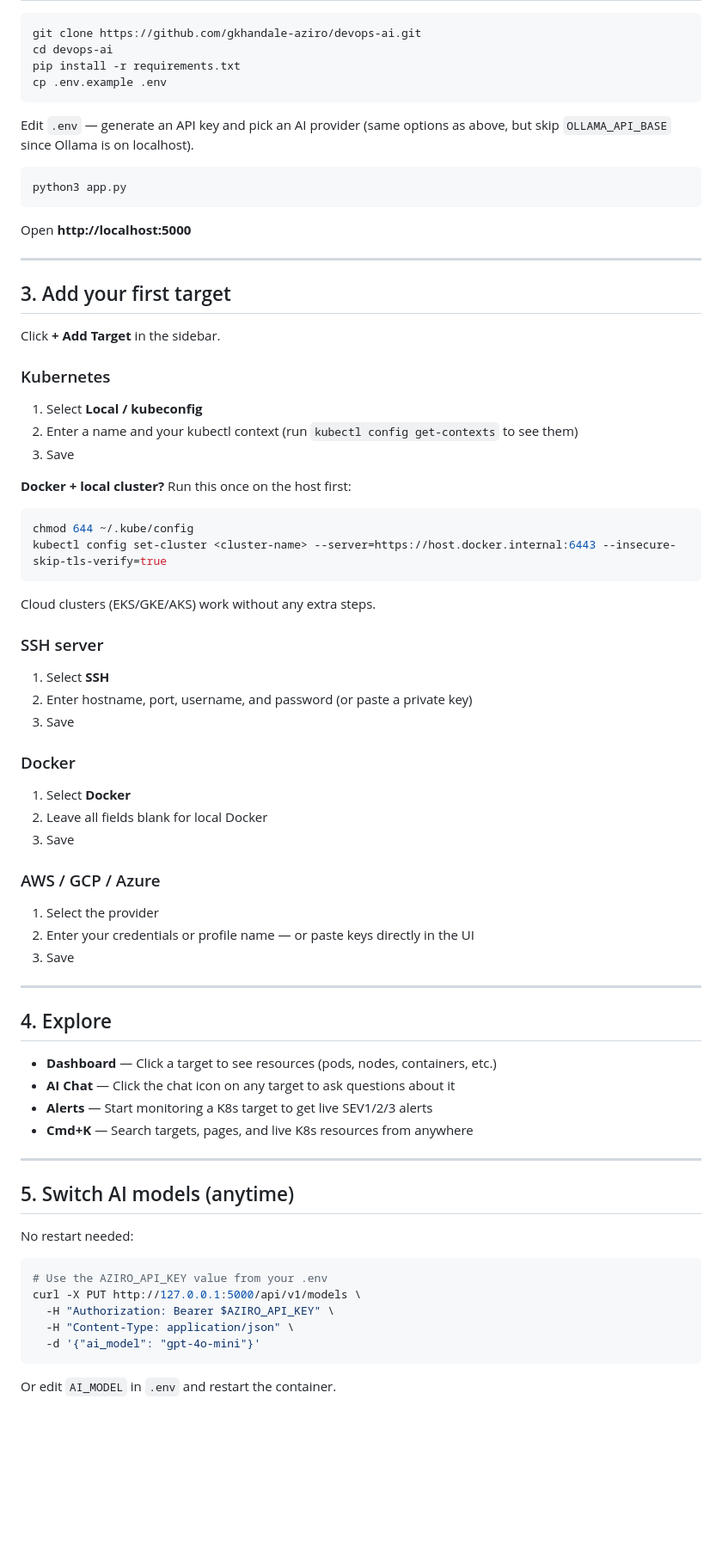
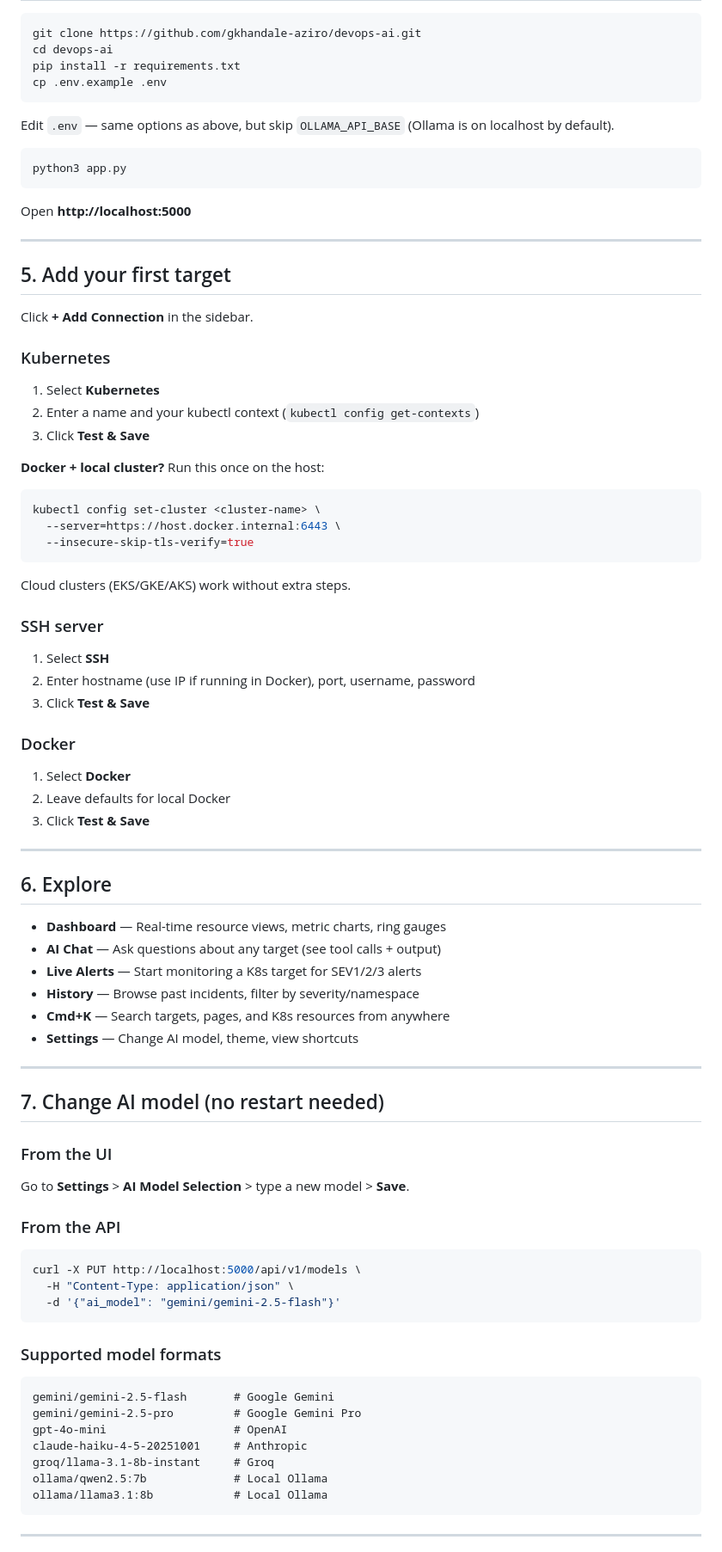
Before and after one commit to gkhandale-aziro/devops-ai, a Markdown page: docs/quickstart.md, the part around one of its changes. Shown at 86% size. Rendered like a GitHub page; blank space fills up the shorter version.

````diff
--- a/docs/quickstart.md
+++ b/docs/quickstart.md
@@ -70,7 +97,7 @@ pip install -r requirements.txt
 cp .env.example .env
 ```
 
-Edit `.env` — generate an API key and pick an AI provider (same options as above, but skip `OLLAMA_API_BASE` since Ollama is on localhost).
+Edit `.env` — same options as above, but skip `OLLAMA_API_BASE` (Ollama is on localhost by default).
 
 ```bash
 python3 app.py
@@ -80,64 +107,76 @@ Open **http://localhost:5000**
 
 ---
 
-## 3. Add your first target
+## 5. Add your first target
 
-Click **+ Add Target** in the sidebar.
+Click **+ Add Connection** in the sidebar.
 
 ### Kubernetes
 
-1. Select **Local / kubeconfig**
-2. Enter a name and your kubectl context (run `kubectl config get-contexts` to see them)
-3. Save
+1. Select **Kubernetes**
+2. Enter a name and your kubectl context (`kubectl config get-contexts`)
+3. Click **Test & Save**
 
-**Docker + local cluster?** Run this once on the host first:
+**Docker + local cluster?** Run this once on the host:
 
 ```bash
-chmod 644 ~/.kube/config
-kubectl config set-cluster <cluster-name> --server=https://host.docker.internal:6443 --insecure-skip-tls-verify=true
+kubectl config set-cluster <cluster-name> \
+  --server=https://host.docker.internal:6443 \
+  --insecure-skip-tls-verify=true
 ```
 
-Cloud clusters (EKS/GKE/AKS) work without any extra steps.
+Cloud clusters (EKS/GKE/AKS) work without extra steps.
 
 ### SSH server
 
 1. Select **SSH**
-2. Enter hostname, port, username, and password (or paste a private key)
-3. Save
+2. Enter hostname (use IP if running in Docker), port, username, password
+3. Click **Test & Save**
 
 ### Docker
 
 1. Select **Docker**
-2. Leave all fields blank for local Docker
-3. Save
-
-### AWS / GCP / Azure
-
-1. Select the provider
-2. Enter your credentials or profile name — or paste keys directly in the UI
-3. Save
+2. Leave defaults for local Docker
+3. Click **Test & Save**
 
 ---
 
-## 4. Explore
+## 6. Explore
 
-- **Dashboard** — Click a target to see resources (pods, nodes, containers, etc.)
-- **AI Chat** — Click the chat icon on any target to ask questions about it
-- **Alerts** — Start monitoring a K8s target to get live SEV1/2/3 alerts
-- **Cmd+K** — Search targets, pages, and live K8s resources from anywhere
+- **Dashboard** — Real-time resource views, metric charts, ring gauges
+- **AI Chat** — Ask questions about any target (see tool calls + output)
+- **Live Alerts** — Start monitoring a K8s target for SEV1/2/3 alerts
+- **History** — Browse past incidents, filter by severity/namespace
+- **Cmd+K** — Search targets, pages, and K8s resources from anywhere
+- **Settings** — Change AI model, theme, view shortcuts
 
 ---
 
-## 5. Switch AI models (anytime)
+## 7. Change AI model (no restart needed)
 
-No restart needed:
+### From the UI
+
+Go to **Settings** > **AI Model Selection** > type a new model > **Save**.
+
+### From the API
 
 ```bash
-# Use the AZIRO_API_KEY value from your .env
-curl -X PUT http://127.0.0.1:5000/api/v1/models \
-  -H "Authorization: Bearer $AZIRO_API_KEY" \
+curl -X PUT http://localhost:5000/api/v1/models \
   -H "Content-Type: application/json" \
-  -d '{"ai_model": "gpt-4o-mini"}'
+  -d '{"ai_model": "gemini/gemini-2.5-flash"}'
 ```
 
-Or edit `AI_MODEL` in `.env` and restart the container.
+### Supported model formats
+
+```
+gemini/gemini-2.5-flash       # Google Gemini
+gemini/gemini-2.5-pro         # Google Gemini Pro
+gpt-4o-mini                   # OpenAI
+claude-haiku-4-5-20251001     # Anthropic
+groq/llama-3.1-8b-instant     # Groq
+ollama/qwen2.5:7b             # Local Ollama
+ollama/llama3.1:8b            # Local Ollama
+```
+
+---
+
````
Also changed, not shown: other parts of docs/quickstart.md (+88 -34 lines).
